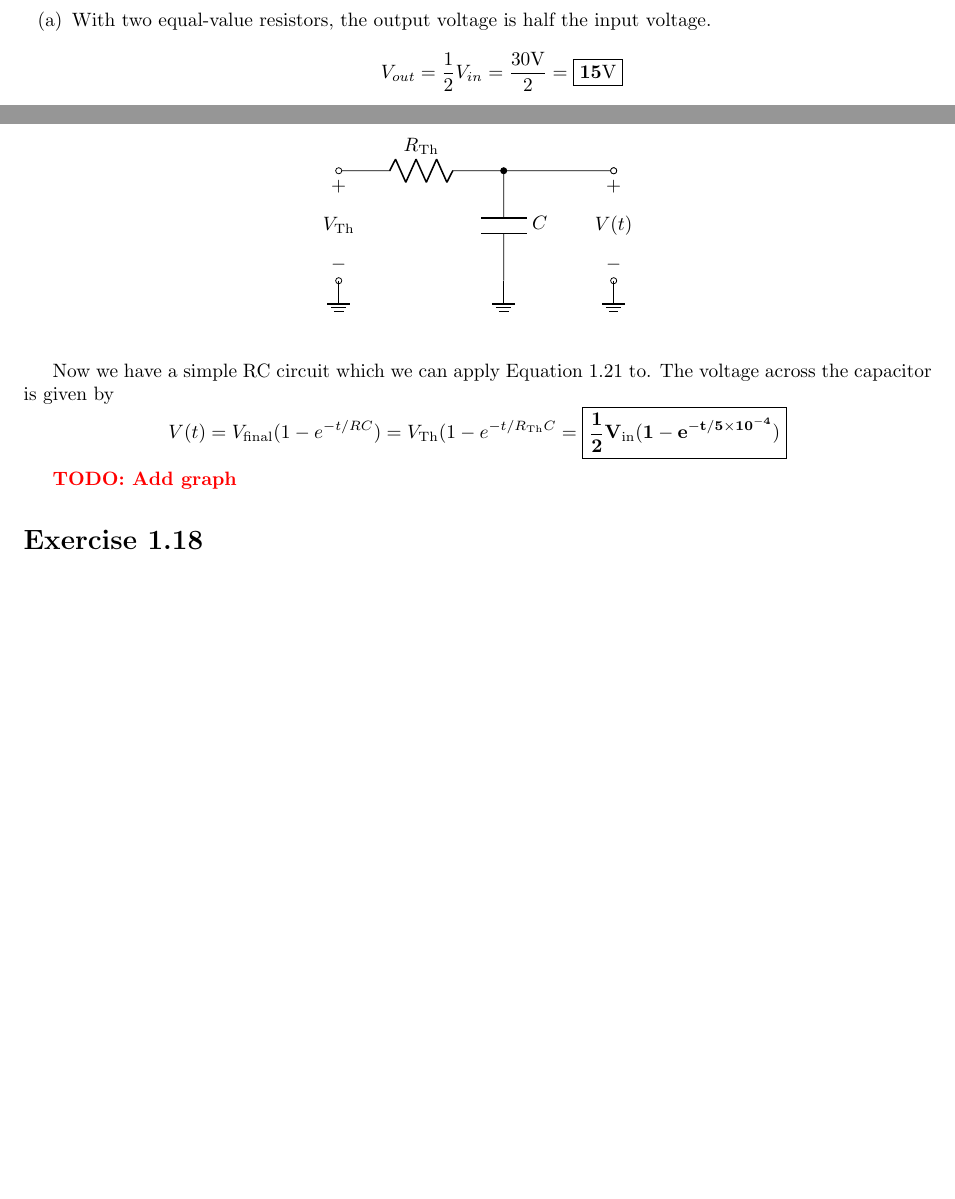
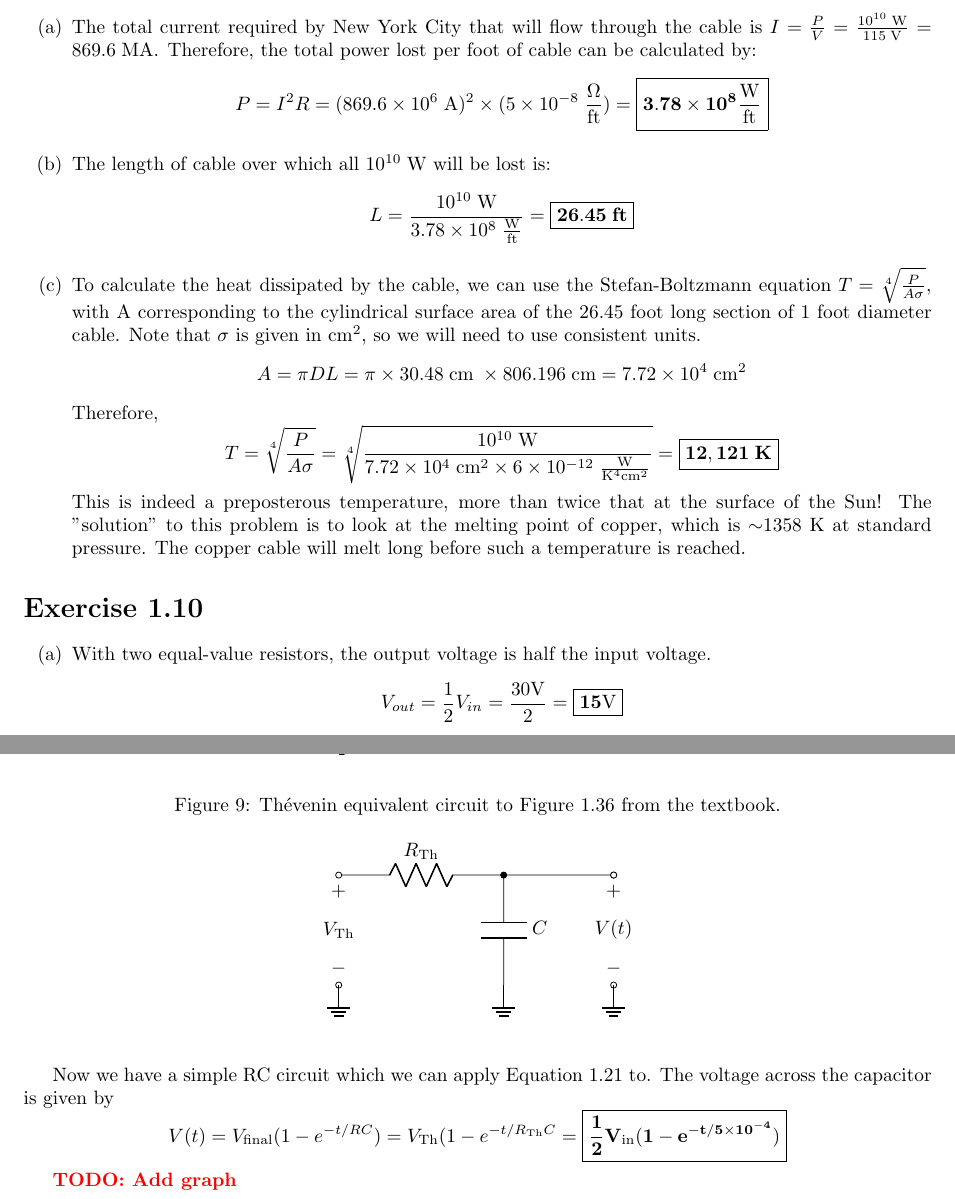
Before and after one commit to milesdai/TAoE3Solutions, a LaTeX document (Chapter1.tex): two parts of pages 2 and 7 of 8, joined at a grey line, cut at the place of the change, the shorter picture padded with empty space. Compiled offline with pdfLaTeX.

Commit message:
Added example 1.6

```diff
--- a/Chapter1.tex
+++ b/Chapter1.tex
@@ -34,6 +34,22 @@
     \ex{1.5}
     Given that $P = \dfrac{V^2}{R}$, we know that the maximum voltage we can achieve is 15V and the smallest resistance we can have across the resistor in question is $1\k\Ohm$. Therefore, the maximum amount of power dissipated can be given by \[P = \frac{V^2}{R} = \frac{(15\V)^2}{1\k\Ohm} = \mans{0.225\W}\]
     This is less than the 1/4W power rating.
+
+    \ex{1.6}
+    \begin{enumerate}
+        \item
+        The total current required by New York City that will flow through the cable is $I = \frac{P}{V} = \frac{10^{10}\;\W}{115\;\V} = 869.6\;\M\A$. Therefore, the total power lost per foot of cable can be calculated by:
+        \[P = I^2R = (869.6 \times 10^6\;\A)^2 \times (5\times10^{-8}\;\frac{\Ohm}{\ensuremath{\text{ft}}}) = \mans{3.78\times10^{8} \frac{\W}{\ensuremath{\text{ft}}}} \]
+        \item
+        The length of cable over which all $10^{10}\;\W$ will be lost is:
+        \[L = \frac{10^{10}\;\W}{3.78 \times 10^{8}\;\frac{\W}{\ensuremath{\text{ft}}}} = \mans{26.45\;ft}\]
+        \item
+        To calculate the heat dissipated by the cable, we can use the Stefan-Boltzmann equation $T = \sqrt[4]{\frac{P}{A\sigma}}$, with A corresponding to the cylindrical surface area of the 26.45 foot long section of 1 foot diameter cable. Note that $\sigma$ is given in cm$^2$, so we will need to use consistent units.
+        \[A = \pi DL = \pi \times 30.48\;{\ensuremath{\text{cm}}}\;\times 806.196\;{\ensuremath{\text{cm}}} = 7.72 \times 10^4\;{\ensuremath{\text{cm}}}^2\]
+        Therefore,
+        \[T = \sqrt[4]{\frac{P}{A\sigma}} = \sqrt[4]{\frac{10^{10}\;\W}{7.72 \times 10^4\;{\ensuremath{\text{cm}}}^2 \times 6 \times 10^{-12}\;\frac{\W}{\text{K}^4\text{cm}^2}}} = \mans{12,121\;K} \]
+        This is indeed a preposterous temperature, more than twice that at the surface of the Sun! The "solution" to this problem is to look at the melting point of copper, which is $\sim$1358 K at standard pressure. The copper cable will melt long before such a temperature is reached.
+    \end{enumerate}
 
     \ex{1.10}
     \begin{enumerate}
```
Also changed, not shown: Chapter1.pdf.
